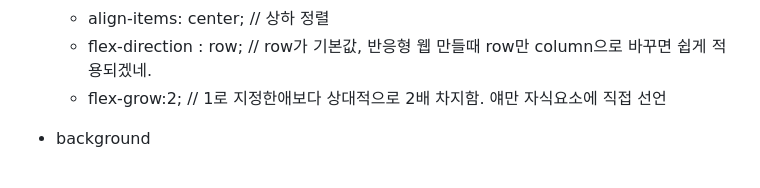
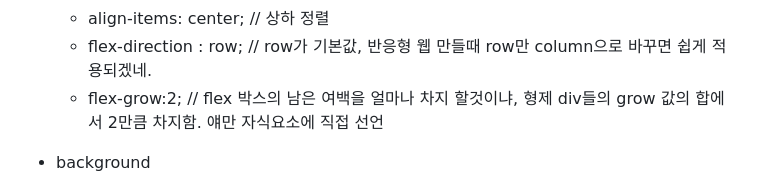
Before and after one commit to Joshua-Shin/htmlcssstudy2, a Markdown page: README.md, the part around the change. Drawn GitHub-style.

```diff
--- a/README.md
+++ b/README.md
@@ -16,7 +16,7 @@
   - flex-wrap : wrap; // 넘치면 아래로 내려감. 이거 안해주면 한줄에 자식요소들이 최대한으로 차지하면서 버팀.
   - align-items: center; // 상하 정렬
   - flex-direction : row; // row가 기본값, 반응형 웹 만들때 row만 column으로 바꾸면 쉽게 적용되겠네.
-  - flex-grow:2; // 1로 지정한애보다 상대적으로 2배 차지함. 얘만 자식요소에 직접 선언
+  - flex-grow:2; // flex 박스의 남은 여백을 얼마나 차지 할것이냐, 형제 div들의 grow 값의 합에서 2만큼 차지함. 얘만 자식요소에 직접 선언
 
 - background
   - background-image : url(../img/shoes.jpg);
```
